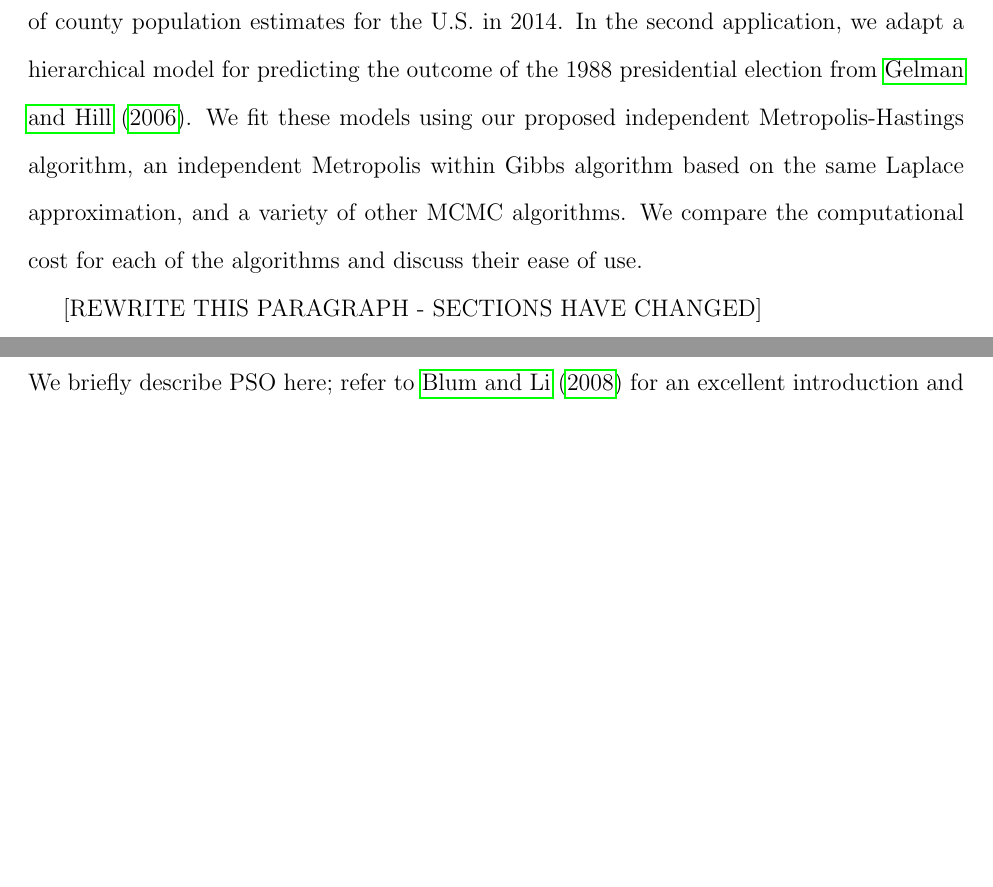
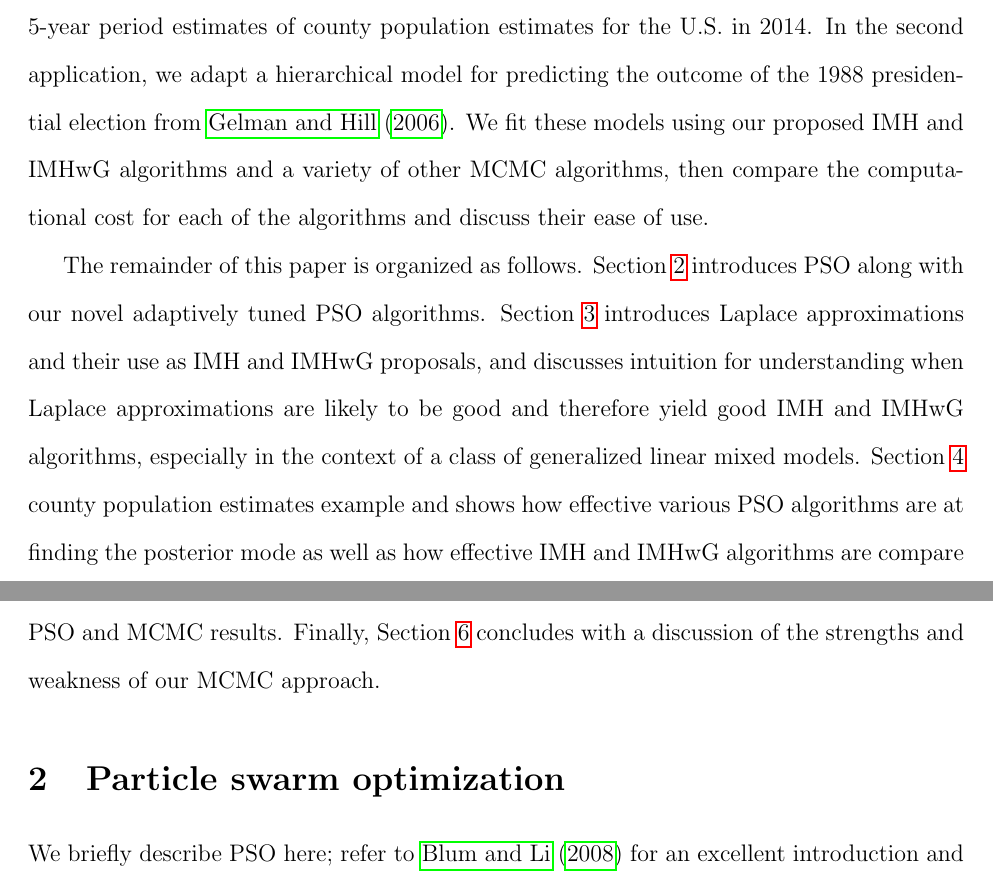
Before and after one commit to simpsonm/psodesign, a LaTeX document (psostat.tex): two parts of pages 3 and 4 of 31 before the commit and two parts of pages 3 and 4 of 30 after it, joined at a grey line, cut so that both start at the same text, the shorter picture padded with empty space. Compiled offline with pdfLaTeX; a missing bibliography style is replaced by a similar one.

Commit message:
First draft introduction. Still need discussion, abstract, and results (pending on server)

```diff
--- a/psostat.tex
+++ b/psostat.tex
@@ -118,10 +117,9 @@ One common type of big data problem may be called ``tall'' data --- that is many
 
-We propose using old MCMC technology improved by new optimization techniques. It is well known that a Bayesian posterior distributions for a fixed set of parameters tends asymptotically to a normal distribution centered at the posterior mode as the sample size increases; see \citet[Chapter~7.4]{schervish1997theory}. This normal approximation, often called a Laplace approximation, is used by INLA but is also frequently used to construct independent Metropolis-Hastings (IMH) samplers \citep{metropolis1953equation,hastings1970monte} --- typically using a $t$ proposal instead of a normal. IMH samplers based on a good approximation to the posterior distribution typically have high acceptance rates along with fast mixing and convergence, but it is often impractical to find an adequate approximation. Even in cases where the normal approximation is appropriate the posterior may be too high dimensional for this approach to be practical. In larger models numerical methods are usually required to find the posterior mode and sometimes also to integrate out a latent process, but standard methods for doing so are usually prohibitively slow or fail outright. However, new heuristic optimization algorithms tend to work reasonably well over a wider class of objective functions and in larger parameter spaces, for example, genetic algorithms \citep{goldberg1988genetic} and particle swarm optimization (PSO) \citep{clerc2002particle,blum2008swarm,clerc2010particle}. We propose using PSO to obtain the posterior mode so that effective independent Metropolis samplers can be constructed in a wider range of models. Other heuristic optimization algorithms may be useful for the same task, but we do not explore them here. We also develop several novel PSO algorithms that help obtain good estimates of the posterior mode and that may also have utility in other optimization contexts. We illustrate our method on two different modeling applications. The first application considers a group of reduced rank spatial models of American Community Survey (ACS) 5-year period estimates of county population estimates for the U.S. in 2014. In the second application, we adapt a hierarchical model for predicting the outcome of the 1988 presidential election from \citet{gelman2006data}. We fit these models using our proposed independent Metropolis-Hastings algorithm, an independent Metropolis within Gibbs algorithm based on the same Laplace approximation, and a variety of other MCMC algorithms. We compare the computational cost for each of the algorithms and discuss their ease of use.
+We propose methods to help solve each of these problems so that IMH and the closely related independent Metropolis-Hastings within Gibbs (IMHwG) algorithms are more likely to be an attractive MCMC option. First, we propose using particle swarm optimization (PSO) in order to find the posterior mode \citep{clerc2002particle,blum2008swarm,clerc2010particle}. PSO is a large class of heuristic optimization algorithms that use an analogy with animal flocking behavior in order to construct more robust optimization algorithms than many alternatives. Additionally, we introduce a new class of PSO algorithms, termed adaptively tuned PSO, and show that they are often superior than many of the PSO variants that exist in the literature both for finding posterior modes and for other optimization problems. Second, we provide intuition for when the Laplace approximation is likely to be good so that a user knows when an IMH or IMHwG algorithm based on a Laplace approximation is likely to be an attractive option for MCMC. Finally, we show how to construct efficient IMHwG algorithms using a Laplace approximation to the conditional posterior of a subvector of the model parameter. When this subvector is approximately normal in the posterior but has an intractable conditional posterior, but the rest of the elements of the model parameter have conditionally conjugate full conditionals, IMHwG using the Laplace approximation is attractive, but depends on an approximation to a conditional distribution that changes every iteration of the MCMC algorithm. The global conditional Laplace approximation we construct only requires running an optimization algorithm once, which makes MCMC much cheaper on a per iteration basis.
 
-[REWRITE THIS PARAGRAPH - SECTIONS HAVE CHANGED]
-%The remainder of this paper is organized as follows. Section~\ref{sec:pso} introduces PSO along with our novel PSO algorithms and reports the results of testings these algorithms on a suite of standard test functions. Section~\ref{sec:psometrop} describes the IMH algorithms we construct with the aid of PSO whereas Section~\ref{sec:glm} describes a general strategy for using our method to fit generalized linear mixed models and details our applications. Section~\ref{sec:compest} compares our MCMC techniques to a variety of other techniques for our applications, and Section~\ref{sec:discuss} concludes with discussion.
+We illustrate our method on two different modeling applications. The first application considers a group of reduced rank spatial models of American Community Survey (ACS) 5-year period estimates of county population estimates for the U.S. in 2014. In the second application, we adapt a hierarchical model for predicting the outcome of the 1988 presidential election from \citet{gelman2006data}. We fit these models using our proposed IMH and IMHwG algorithms and a variety of other MCMC algorithms, then compare the computational cost for each of the algorithms and discuss their ease of use.
 
-
+The remainder of this paper is organized as follows. Section~\ref{sec:pso} introduces PSO along with our novel adaptively tuned PSO algorithms.  Section~\ref{sec:laplace} introduces Laplace approximations and their use as IMH and IMHwG proposals, and discusses intuition for understanding when Laplace approximations are likely to be good and therefore yield good IMH and IMHwG algorithms, especially in the context of a class of generalized linear mixed models. Section~\ref{sec:pop} county population estimates example and shows how effective various PSO algorithms are at finding the posterior mode as well as how effective IMH and IMHwG algorithms are compare to several alternatives, and Section~\ref{sec:pres} introduces the election examples and provides similar PSO and MCMC results. Finally, Section~\ref{sec:discuss} concludes with a discussion of the strengths and weakness of our MCMC approach.
 
 \section{Particle swarm optimization}\label{sec:pso}
 We briefly describe PSO here; refer to \citet{blum2008swarm} for an excellent introduction and \citet{clerc2010particle} for more detail. Suppose that we wish to maximize some objective function $Q(\bm{\theta}):\Re^D\to\Re$. Let $i=1,2,\dots,n$ index a set of particles over time, $t=1,2,\dots,T$, where in every period each particle consists of a location $\bm{\theta}_i(t)\in \Re^D$, a velocity $\bm{v}_i(t) \in \Re^D$, a personal best location $\bm{p}_i(t)\in\Re^D$, and a group best location $\bm{g}_i(t)\in\Re^D$. Here we mean ``best'' in the sense of maximizing $Q$, so $Q(\bm{p}_i(t)) \geq Q(\bm{\theta}_i(s))$ for any $s\leq t$. The group best location is defined with respect to some neighborhood $\mathcal{N}_i$ of particle $i$; that is, $\bm{g}_i(t) = \arg\max_{\{\bm{p}_j(t)|j\in\mathcal{N}_i\}}Q(\bm{p}_j(t))$. In the simplest case where the entire swarm is the neighborhood of each particle, $\bm{g}_i(t)\equiv \bm{g}(t) = \arg\max_{\{\bm{p}_j(t)|j\in 1:n\}}Q(\bm{p}_j(t))$. The generic PSO algorithm updates as follows for each particle $i$:
```
Also changed, not shown: psostat.pdf, psostat.tex (5 more changed lines).
